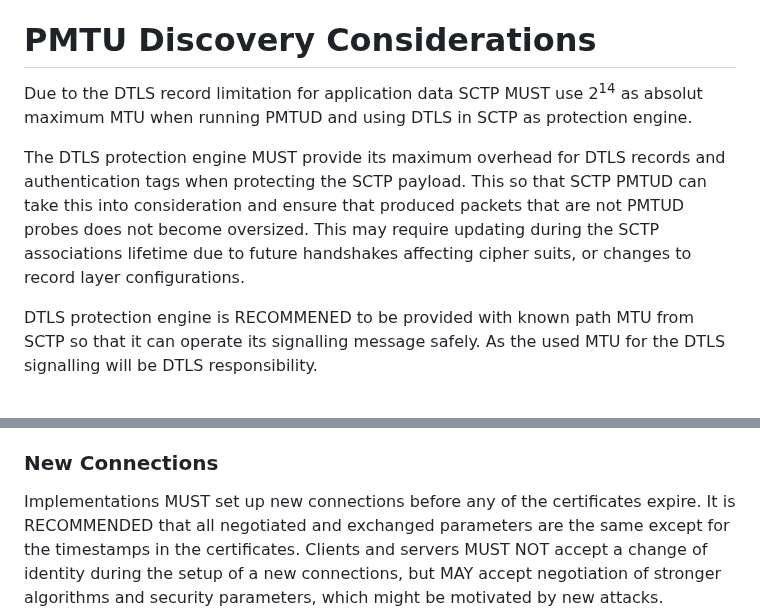
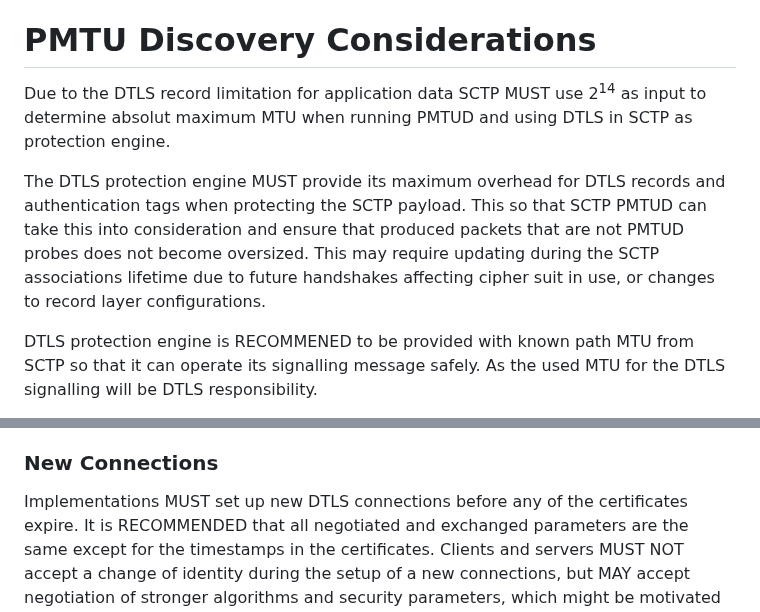
Before and after one commit to gloinul/draft-westerlund-tsvwg-sctp-crypto-dtls, a Markdown page: draft-westerlund-tsvwg-sctp-crypto-dtls.md, 2 parts joined by grey strips. Rendered like a GitHub page.

```diff
--- a/draft-westerlund-tsvwg-sctp-crypto-dtls.md
+++ b/draft-westerlund-tsvwg-sctp-crypto-dtls.md
@@ -884,15 +886,15 @@ as specified in {{add-dtls-connection}}.
 # PMTU Discovery Considerations
 
 Due to the DTLS record limitation for application data SCTP MUST use
-2<sup>14</sup> as absolut maximum MTU when running PMTUD and using
-DTLS in SCTP as protection engine.
+2<sup>14</sup> as input to determine absolut maximum MTU when running
+PMTUD and using DTLS in SCTP as protection engine.
 
 The DTLS protection engine MUST provide its maximum overhead for DTLS
 records and authentication tags when protecting the SCTP payload. This
 so that SCTP PMTUD can take this into consideration and ensure that
 produced packets that are not PMTUD probes does not become oversized.
 This may require updating during the SCTP associations lifetime due to
-future handshakes affecting cipher suits, or changes to record layer
+future handshakes affecting cipher suit in use, or changes to record layer
 configurations.
 
 DTLS protection engine is RECOMMENED to be provided with known path
@@ -948,7 +950,7 @@ the source or destination IP addresses.
 
 ### New Connections
 
-Implementations MUST set up new connections before any
+Implementations MUST set up new DTLS connections before any
 of the certificates expire. It is RECOMMENDED that all negotiated
 and exchanged parameters are the same except for the timestamps in
 the certificates. Clients and servers MUST NOT accept a change of
```
Also changed, not shown: other parts of draft-westerlund-tsvwg-sctp-crypto-dtls.md (+25 -15 lines).
